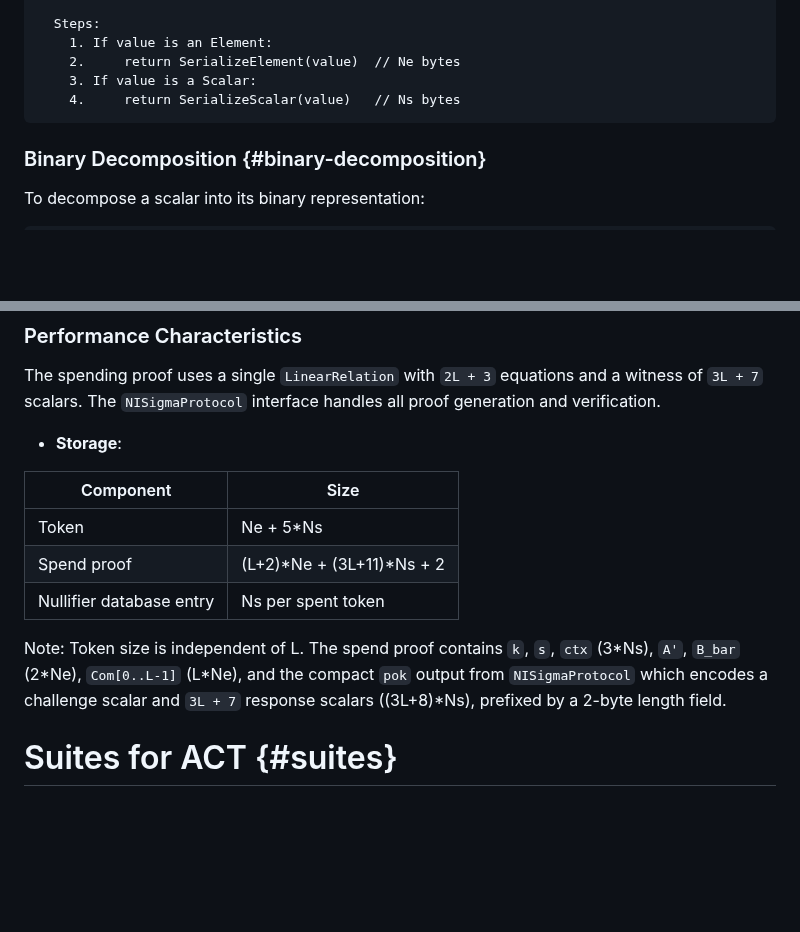
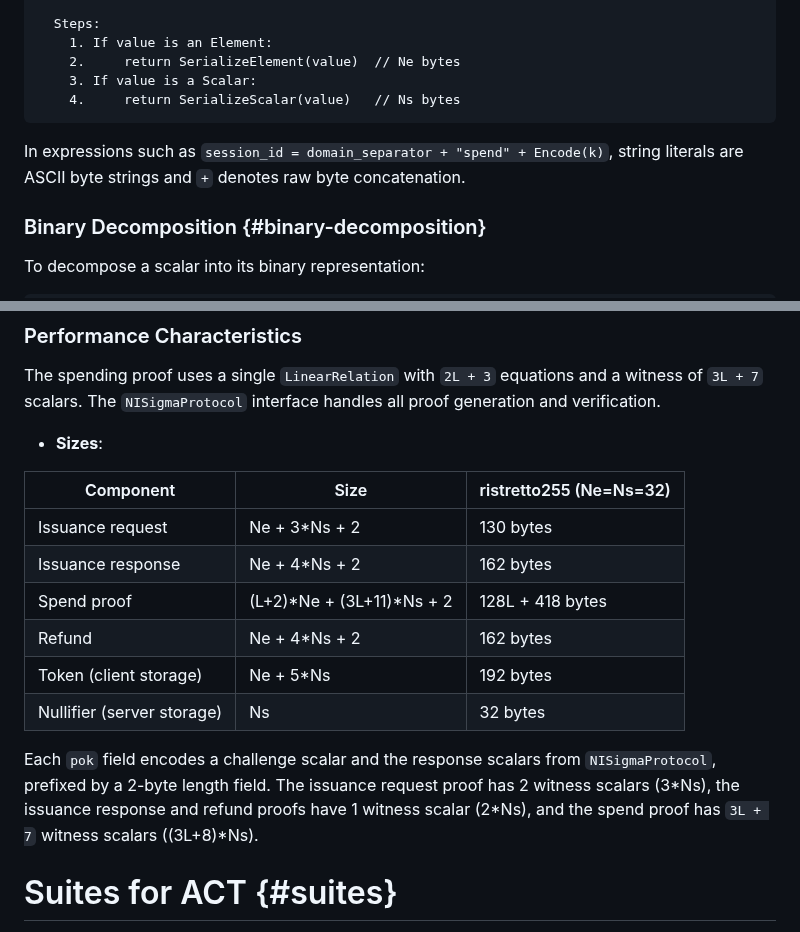
Before and after one commit to SamuelSchlesinger/draft-act, a Markdown page: draft-schlesinger-cfrg-act.md, 2 parts joined by grey strips. Rendered like a GitHub page; blank space fills up the shorter version.

Commit message:
Address remaining review feedback
- Add sizes table with concrete ristretto255 column for all message
  types (armfazh)
- Clarify that string literals in session_id are ASCII and + is raw
  byte concatenation (thibmeu)
- Clarify nonce/nullifier terminology in privacypass draft (armfazh)

```diff
--- a/draft-schlesinger-cfrg-act.md
+++ b/draft-schlesinger-cfrg-act.md
@@ -882,6 +882,9 @@ Encode(value):
     4.     return SerializeScalar(value)   // Ns bytes
 ~~~
 
+In expressions such as `session_id = domain_separator + "spend" + Encode(k)`,
+string literals are ASCII byte strings and `+` denotes raw byte concatenation.
+
 ### Binary Decomposition {#binary-decomposition}
 
 To decompose a scalar into its binary representation:
@@ -1139,19 +1142,22 @@ The spending proof uses a single `LinearRelation` with `2L + 3` equations
 and a witness of `3L + 7` scalars. The `NISigmaProtocol` interface
 handles all proof generation and verification.
 
-- **Storage**:
-
-| Component | Size |
-|-----------|------|
-| Token | Ne + 5\*Ns |
-| Spend proof | (L+2)\*Ne + (3L+11)\*Ns + 2 |
-| Nullifier database entry | Ns per spent token |
-
-Note: Token size is independent of L. The spend proof contains
-`k`, `s`, `ctx` (3\*Ns), `A'`, `B_bar` (2\*Ne), `Com[0..L-1]` (L\*Ne),
-and the compact `pok` output from `NISigmaProtocol` which encodes
-a challenge scalar and `3L + 7` response scalars ((3L+8)\*Ns),
-prefixed by a 2-byte length field.
+- **Sizes**:
+
+| Component | Size | ristretto255 (Ne=Ns=32) |
+|-----------|------|-------------------------|
+| Issuance request | Ne + 3\*Ns + 2 | 130 bytes |
+| Issuance response | Ne + 4\*Ns + 2 | 162 bytes |
+| Spend proof | (L+2)\*Ne + (3L+11)\*Ns + 2 | 128L + 418 bytes |
+| Refund | Ne + 4\*Ns + 2 | 162 bytes |
+| Token (client storage) | Ne + 5\*Ns | 192 bytes |
+| Nullifier (server storage) | Ns | 32 bytes |
+
+Each `pok` field encodes a challenge scalar and the response scalars
+from `NISigmaProtocol`, prefixed by a 2-byte length field.
+The issuance request proof has 2 witness scalars (3\*Ns),
+the issuance response and refund proofs have 1 witness scalar (2\*Ns),
+and the spend proof has `3L + 7` witness scalars ((3L+8)\*Ns).
 
 # Suites for ACT {#suites}
 
```
Also changed, not shown: draft-schlesinger-privacypass-act.md (+1 -1 lines).
